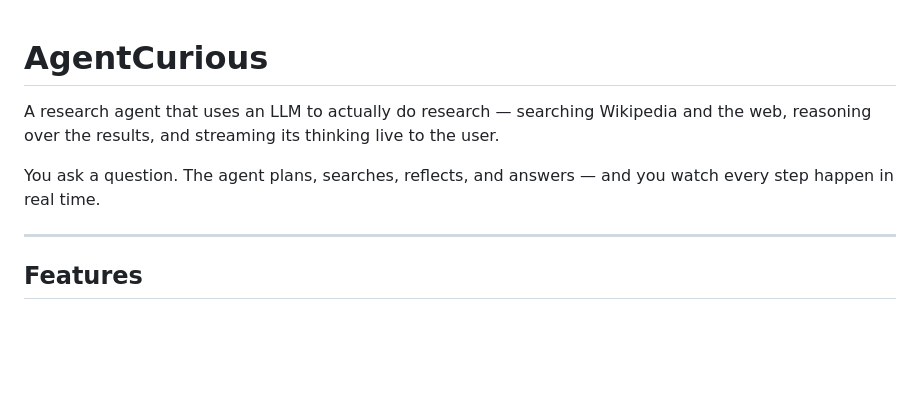
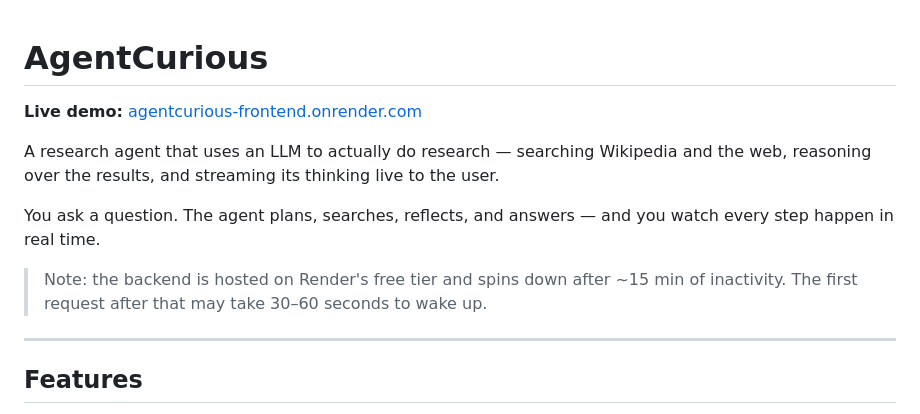
Before and after one commit to navyaravuri/agentcurious, a Markdown page: README.md, the part around the change. Drawn GitHub-style; blank space fills up the shorter version.

Commit message:
add live demo link to readme

```diff
--- a/README.md
+++ b/README.md
@@ -1,8 +1,12 @@
 # AgentCurious
+
+**Live demo:** [agentcurious-frontend.onrender.com](https://agentcurious-frontend.onrender.com/)
 
 A research agent that uses an LLM to actually do research — searching Wikipedia and the web, reasoning over the results, and streaming its thinking live to the user.
 
 You ask a question. The agent plans, searches, reflects, and answers — and you watch every step happen in real time.
+
+> Note: the backend is hosted on Render's free tier and spins down after ~15 min of inactivity. The first request after that may take 30–60 seconds to wake up.
 
 ---
 
```
